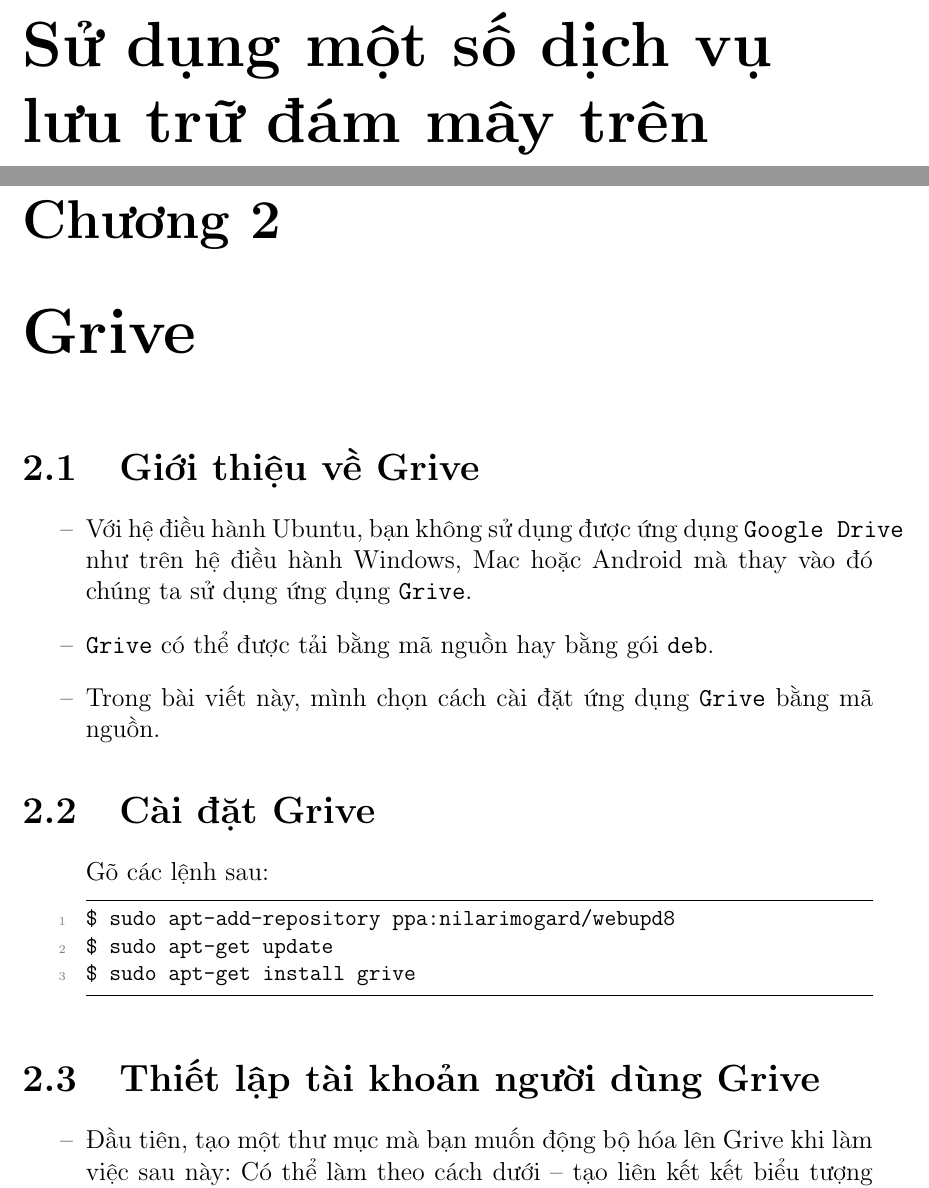
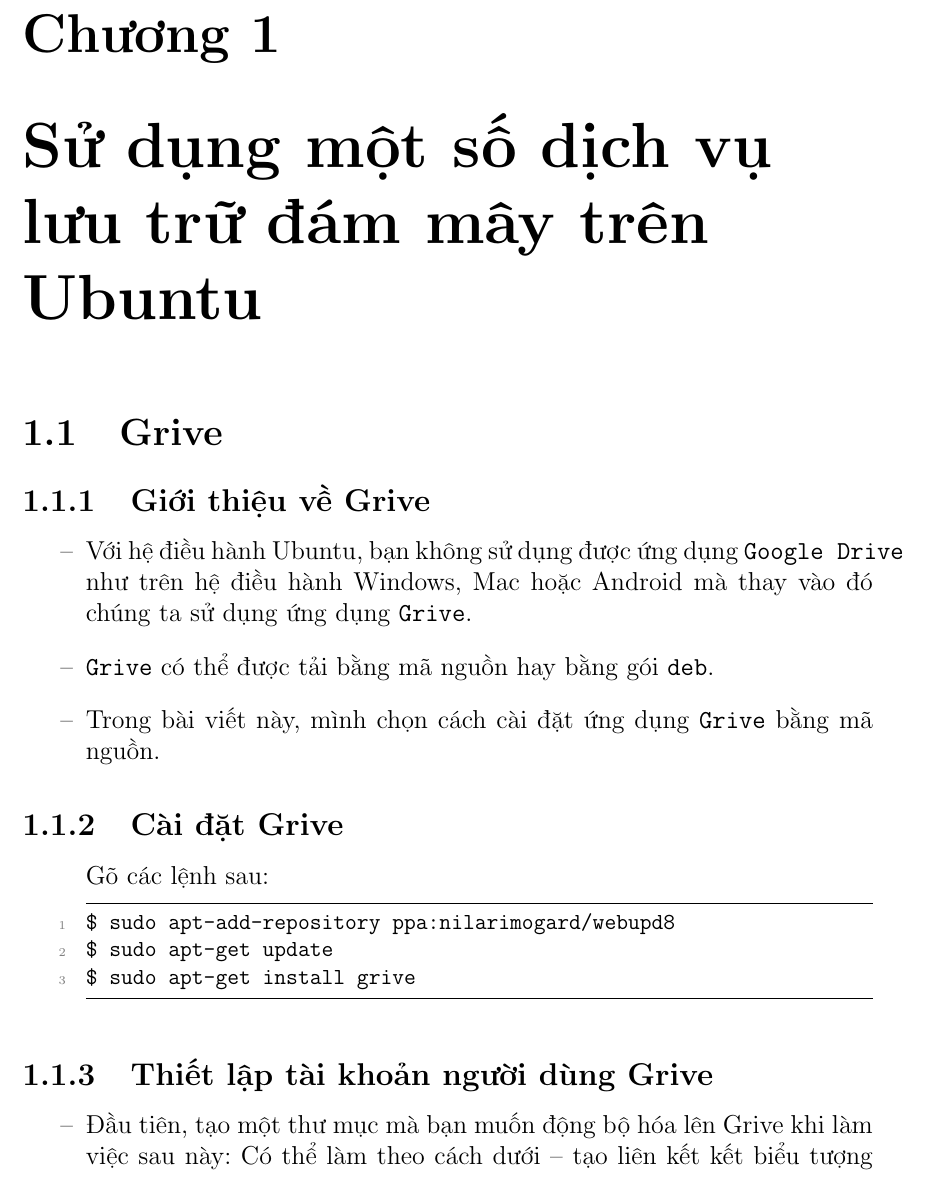
Before and after one commit to thinhutubt/Ubuntu, a LaTeX document (Learning-Ubuntu.tex, which reads Grive.tex): two parts of pages 3 and 4 of 10 before the commit and part of page 3 of 9 after it, the two joined at a grey line, cut at the place of the change. Compiled offline with pdfLaTeX.

Commit message:
HD su dung Grive

```diff
--- a/Grive.tex
+++ b/Grive.tex
@@ -1,12 +1,12 @@
-\chapter{Grive}
+\section{Grive}
 %Tai lieu tham khao: https://www.howtoforge.com/tutorial/sync-documents-with-google-drive-on-ubuntu-linux/
-\section{Giới thiệu về Grive}
+\subsection{Giới thiệu về Grive}
 \begin{list}{--}{}
 \item Với hệ điều hành Ubuntu, bạn không sử dụng được ứng dụng \verb|Google Drive| như trên hệ điều hành Windows, Mac hoặc Android mà thay vào đó chúng ta sử dụng ứng dụng \verb|Grive|.
 \item \verb|Grive| có thể được tải bằng mã nguồn hay bằng gói \verb|deb|.
 \item Trong bài viết này, mình chọn cách cài đặt ứng dụng \verb|Grive| bằng mã nguồn.
 \end{list}
-\section{Cài đặt Grive}
+\subsection{Cài đặt Grive}
 \begin{list}{--}{}
 \item[] Gõ các lệnh sau:
 \begin{lstlisting}[language=bash]
@@ -15,7 +15,7 @@
 $ sudo apt-get install grive
 \end{lstlisting}
 \end{list}
-\section{Thiết lập tài khoản người dùng Grive}\label{Sec:setting-grive}
+\subsection{Thiết lập tài khoản người dùng Grive}\label{Sec:setting-grive}
 \begin{list}{--}{}
 \item Đầu tiên, tạo một thư mục mà bạn muốn động bộ hóa lên Grive khi làm việc sau này: Có thể làm theo cách dưới -- tạo liên kết kết biểu tượng đến thư mục cần lưu.
 \begin{lstlisting}[language=bash]
```
Also changed, not shown: Grive.tex (5 more changed lines).
